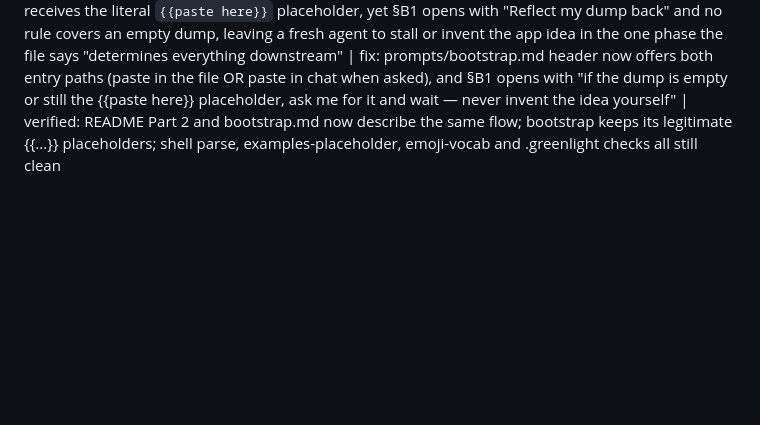
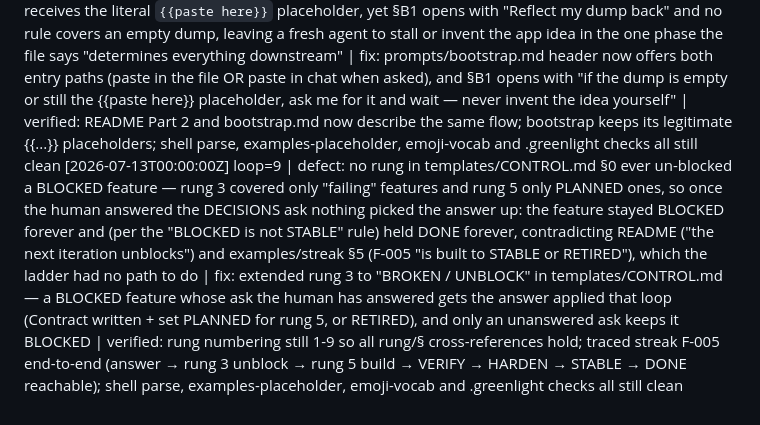
Before and after one commit to nikoslater/greenlight, a Markdown page: .selfloop/IMPROVEMENTS.md, the part around the change. Drawn GitHub-style; blank space fills up the shorter version.

Commit message:
loop 9: answered BLOCKED features had no ladder rung, holding DONE forever

```diff
--- a/.selfloop/IMPROVEMENTS.md
+++ b/.selfloop/IMPROVEMENTS.md
@@ -10,3 +10,4 @@ One line per loop iteration:
 [2026-07-13T00:00:00Z] loop=6 | defect: rungs 7 (ROLLOVER) and 9 (DONE) both fire on "all STABLE", but RETIRED is a permanent status a feature can never leave — so any project that ever retires a feature makes "all STABLE" false forever and the loop deadlocks (nothing UNVERIFIED/PLANNED/hardenable, ROLLOVER skipped, DONE skipped, spins doing nothing); examples/streak proves the text contradicts intent, retiring F-006 at loop 2 yet still rolling over to v1.0.0 at loop 12 | fix: defined the term once in the Statuses paragraph of templates/CONTROL.md — "all STABLE" = every non-RETIRED feature is STABLE, RETIRED excluded from every count, BLOCKED is not STABLE and holds DONE until the human answers | verified: grep confirms templates/CONTROL.md is the only file defining the phrase (examples merely use it); re-traced the ladder against the streak example — ROLLOVER now fires at loop 12 demoting exactly the 4 live features as its LEDGER records, and DONE is reachable once live features stabilize; shell, examples-placeholder, emoji and .greenlight checks all still clean
 [2026-07-13T00:00:00Z] loop=7 | defect: examples/streak (the flagship worked example) told the loop it would reach DONE/greenlight as soon as F-003/UX-001/F-004 hit STABLE, while F-005 sat BLOCKED — directly contradicting templates/CONTROL.md §0 ("a BLOCKED feature is *not* STABLE and holds DONE until the human answers"), so an agent pattern-matching the example would flip greenlight: "yes" with an unanswered human ask outstanding | fix: §5 Next Action in examples/streak/CONTROL.md and the loop-24 "Next:" line in examples/streak/CHANGELOG.md now state that BLOCKED is not STABLE and F-005 holds the DONE rung until the human answers in DECISIONS and it is built to STABLE or RETIRED | verified: grep shows the two DONE/greenlight predictions in examples/ are the only ones and both now name the blocker; shell parse, examples-placeholder, emoji-vocab and .greenlight checks all still clean
 [2026-07-13T00:00:00Z] loop=8 | defect: bootstrap.md told the human to paste the idea dump "at the bottom" of the prompt file while README Part 2 runs `claude "$(cat greenlight/prompts/bootstrap.md)"` and promises the agent will ask for the braindump in chat — so on the documented path the agent receives the literal `{{paste here}}` placeholder, yet §B1 opens with "Reflect my dump back" and no rule covers an empty dump, leaving a fresh agent to stall or invent the app idea in the one phase the file says "determines everything downstream" | fix: prompts/bootstrap.md header now offers both entry paths (paste in the file OR paste in chat when asked), and §B1 opens with "if the dump is empty or still the {{paste here}} placeholder, ask me for it and wait — never invent the idea yourself" | verified: README Part 2 and bootstrap.md now describe the same flow; bootstrap keeps its legitimate {{...}} placeholders; shell parse, examples-placeholder, emoji-vocab and .greenlight checks all still clean
+[2026-07-13T00:00:00Z] loop=9 | defect: no rung in templates/CONTROL.md §0 ever un-blocked a BLOCKED feature — rung 3 covered only "failing" features and rung 5 only PLANNED ones, so once the human answered the DECISIONS ask nothing picked the answer up: the feature stayed BLOCKED forever and (per the "BLOCKED is not STABLE" rule) held DONE forever, contradicting README ("the next iteration unblocks") and examples/streak §5 (F-005 "is built to STABLE or RETIRED"), which the ladder had no path to do | fix: extended rung 3 to "BROKEN / UNBLOCK" in templates/CONTROL.md — a BLOCKED feature whose ask the human has answered gets the answer applied that loop (Contract written + set PLANNED for rung 5, or RETIRED), and only an unanswered ask keeps it BLOCKED | verified: rung numbering still 1-9 so all rung/§ cross-references hold; traced streak F-005 end-to-end (answer → rung 3 unblock → rung 5 build → VERIFY → HARDEN → STABLE → DONE reachable); shell parse, examples-placeholder, emoji-vocab and .greenlight checks all still clean
```
Also changed, not shown: templates/CONTROL.md (+1 -1 lines).
